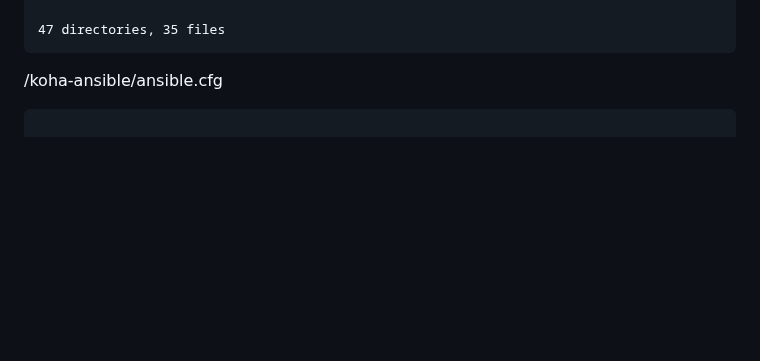
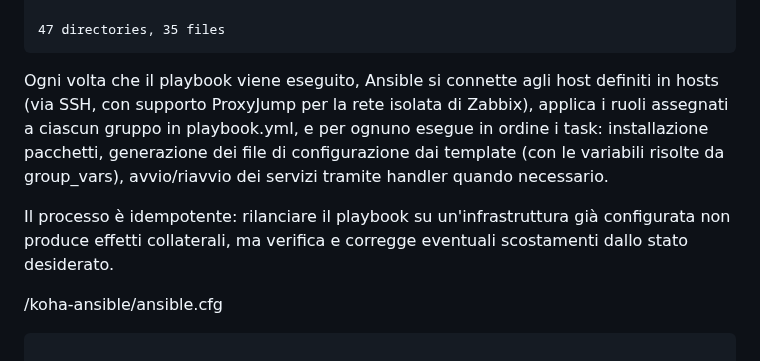
Before and after one commit to Alessandro-Muzi/0A02, a Markdown page: ANSIBLE.MD, the part around the change. Drawn GitHub-style; blank space fills up the shorter version.

````diff
--- a/ANSIBLE.MD
+++ b/ANSIBLE.MD
@@ -88,6 +88,9 @@
 47 directories, 35 files
 ```
 
+Ogni volta che il playbook viene eseguito, Ansible si connette agli host definiti in hosts (via SSH, con supporto ProxyJump per la rete isolata di Zabbix), applica i ruoli assegnati a ciascun gruppo in playbook.yml, e per ognuno esegue in ordine i task: installazione pacchetti, generazione dei file di configurazione dai template (con le variabili risolte da group_vars), avvio/riavvio dei servizi tramite handler quando necessario.
+
+Il processo è idempotente: rilanciare il playbook su un'infrastruttura già configurata non produce effetti collaterali, ma verifica e corregge eventuali scostamenti dallo stato desiderato.
 
 
 
````
